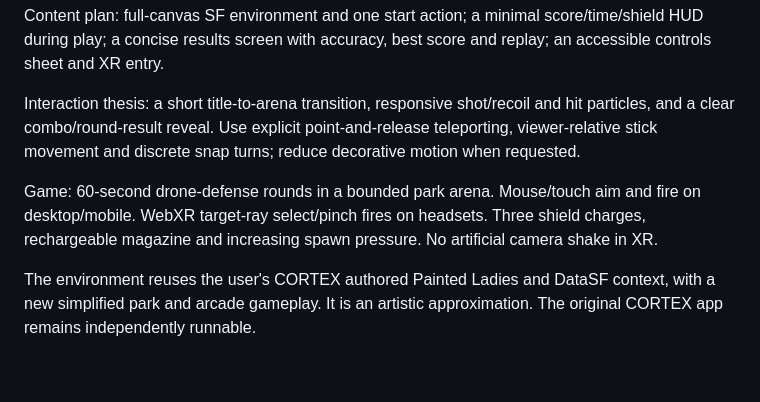
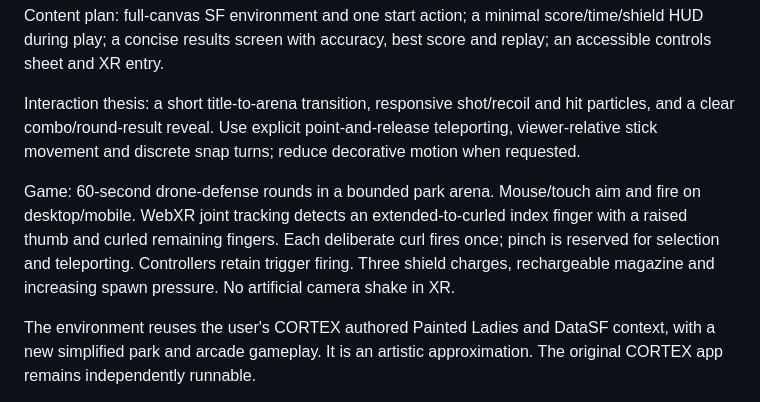
Before and after one commit to KaushikSiva/SFVR, a Markdown page: docs/DESIGN.md, the part around the change. Rendered like a GitHub page; blank space fills up the shorter version.

```diff
--- a/docs/DESIGN.md
+++ b/docs/DESIGN.md
@@ -6,7 +6,7 @@ Content plan: full-canvas SF environment and one start action; a minimal score/t
 
 Interaction thesis: a short title-to-arena transition, responsive shot/recoil and hit particles, and a clear combo/round-result reveal. Use explicit point-and-release teleporting, viewer-relative stick movement and discrete snap turns; reduce decorative motion when requested.
 
-Game: 60-second drone-defense rounds in a bounded park arena. Mouse/touch aim and fire on desktop/mobile. WebXR target-ray select/pinch fires on headsets. Three shield charges, rechargeable magazine and increasing spawn pressure. No artificial camera shake in XR.
+Game: 60-second drone-defense rounds in a bounded park arena. Mouse/touch aim and fire on desktop/mobile. WebXR joint tracking detects an extended-to-curled index finger with a raised thumb and curled remaining fingers. Each deliberate curl fires once; pinch is reserved for selection and teleporting. Controllers retain trigger firing. Three shield charges, rechargeable magazine and increasing spawn pressure. No artificial camera shake in XR.
 
 The environment reuses the user's CORTEX authored Painted Ladies and DataSF context, with a new simplified park and arcade gameplay. It is an artistic approximation. The original CORTEX app remains independently runnable.
 
```
Also changed, not shown: README.md (+3 -3 lines), docs/HEADSET.md (+5 -4 lines), docs/screenshots/mobile.png, 13 other files.
